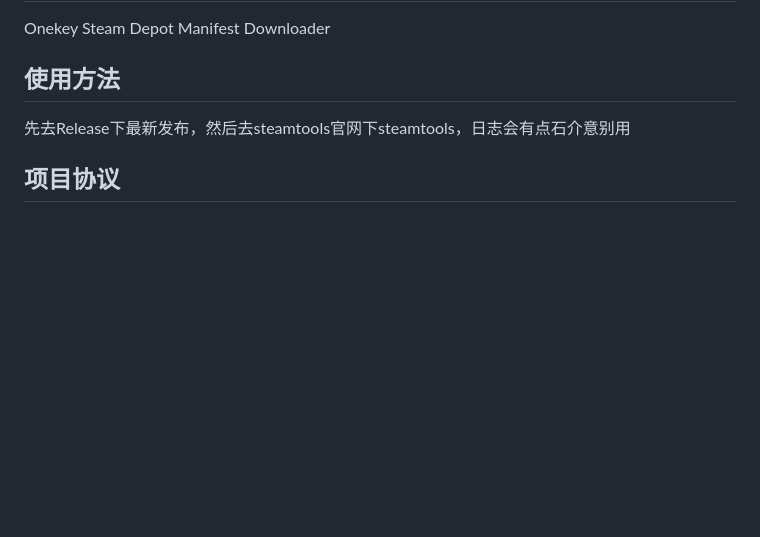
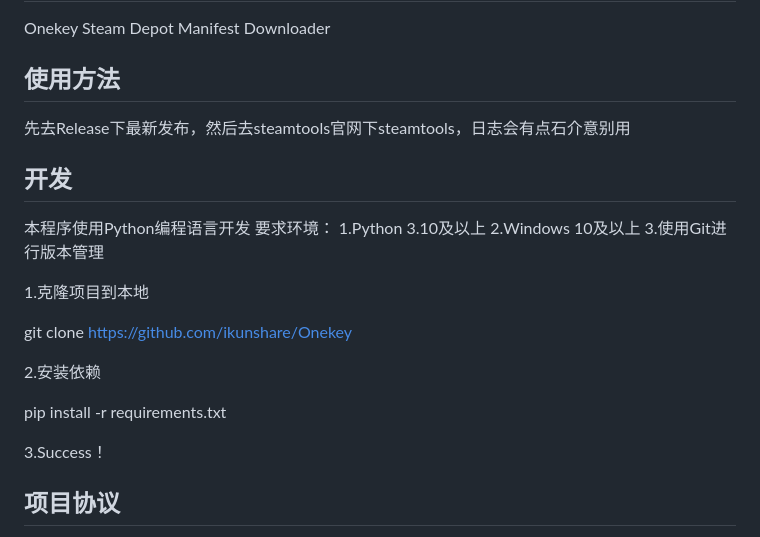
Before and after one commit to ikunshare/Onekey, a Markdown page: README.md, the part around the change. GitHub-like rendering; blank space fills up the shorter version.

Commit message:
更新 README.md

```diff
--- a/README.md
+++ b/README.md
@@ -15,6 +15,23 @@
 
 ## 使用方法
  先去Release下最新发布，然后去steamtools官网下steamtools，日志会有点石介意别用
+
+## 开发
+本程序使用Python编程语言开发
+要求环境：
+1.Python 3.10及以上
+2.Windows 10及以上
+3.使用Git进行版本管理
+
+1.克隆项目到本地
+
+git clone https://github.com/ikunshare/Onekey
+
+2.安装依赖
+
+pip install -r requirements.txt
+
+3.Success！
 
 ## 项目协议
  本项目基于 ACSL V2.0 许可证发行，以下协议是对于 ACSL V2.0 原协议的补充，如有冲突，以以下协议为准。
```
